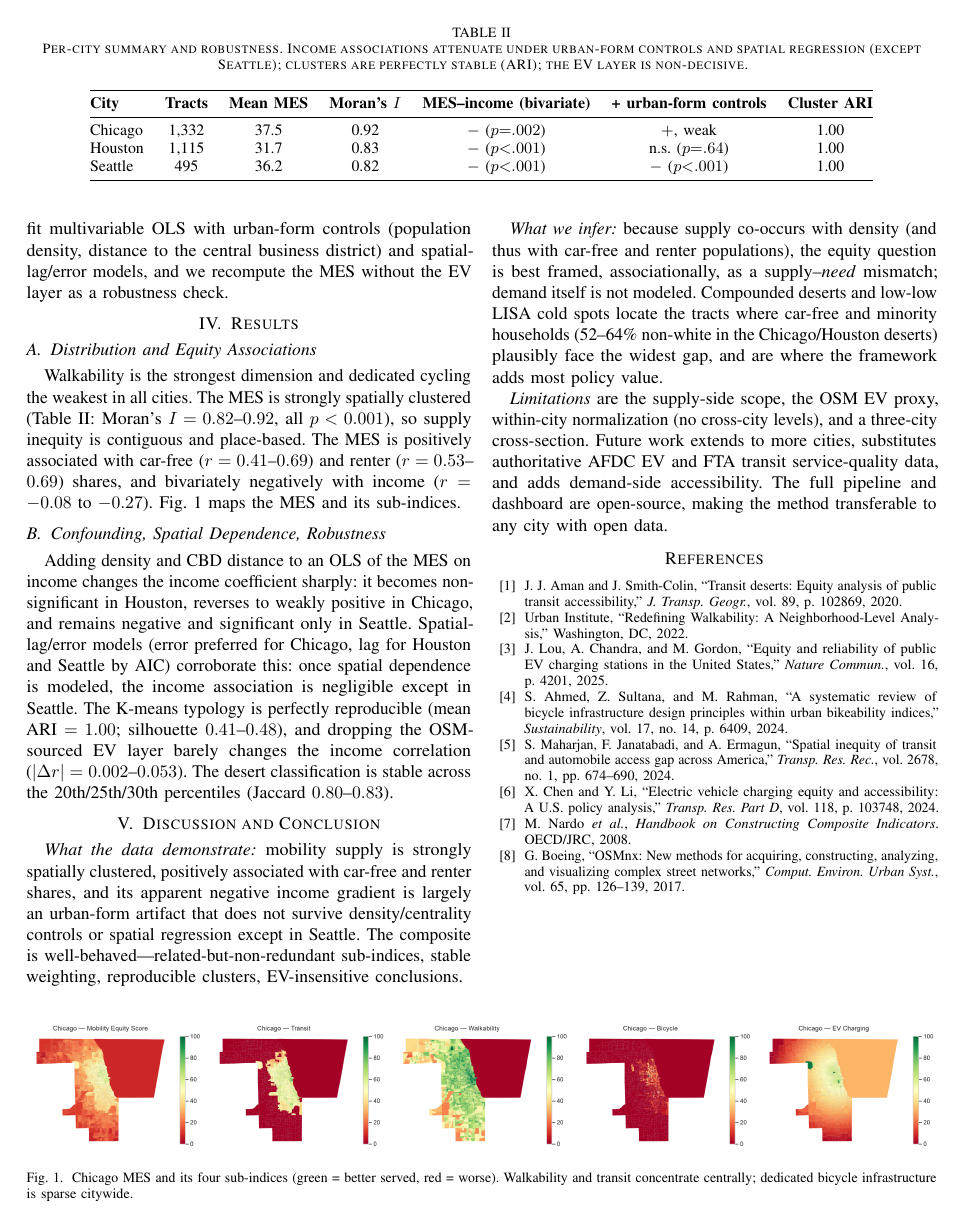
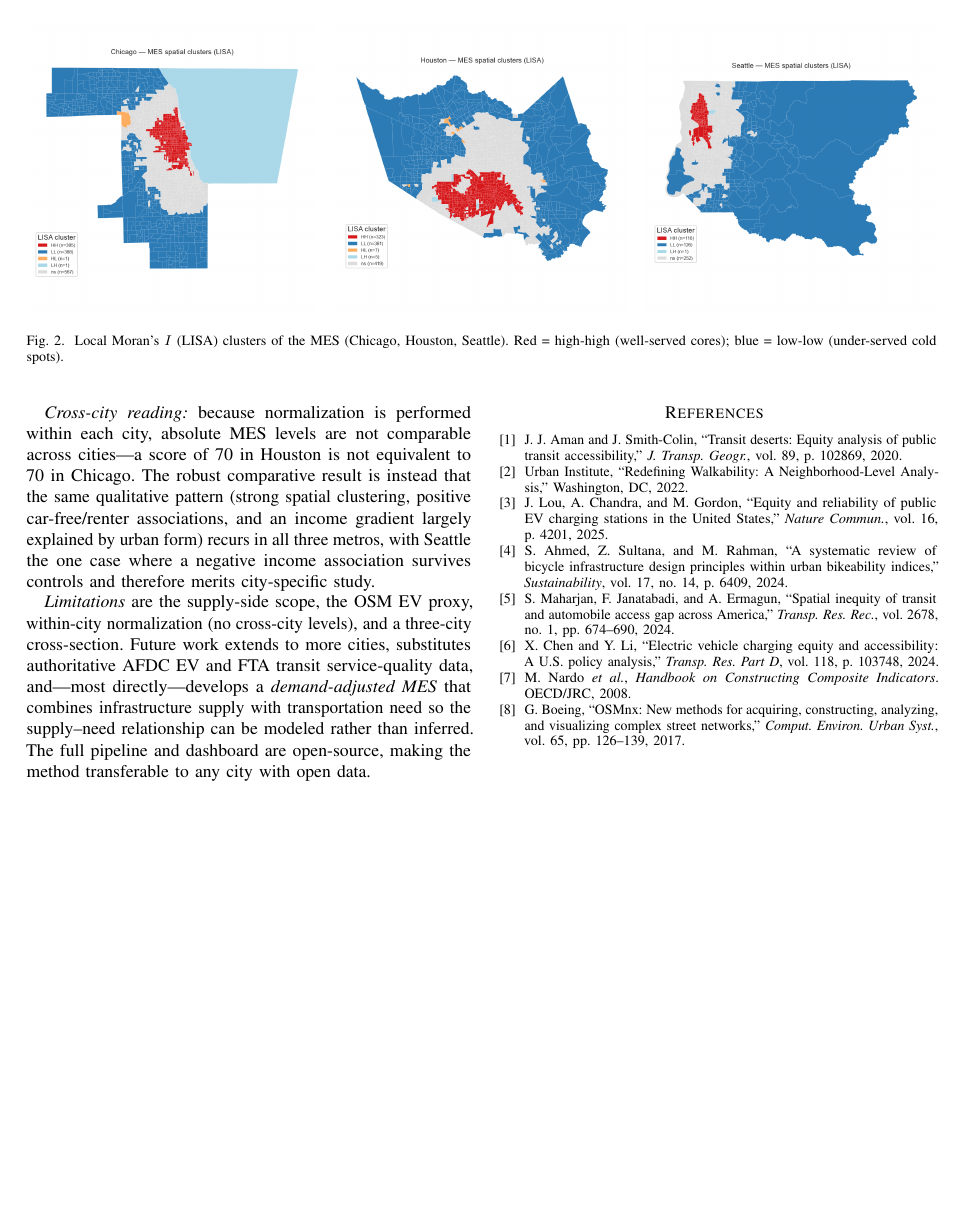
Before and after one commit to aashu55/Capstone_project, a LaTeX paper (report/Short_Paper.tex): page 2 of 2 before the commit and page 3 of 3 after it. Compiled offline with pdfLaTeX.

Commit message:
docs: fill short paper to a balanced 3 pages (add LISA figure, deserts/typology + cross-city paragraphs, balance refs)

```diff
--- a/report/Short_Paper.tex
+++ b/report/Short_Paper.tex
@@ -6,6 +6,7 @@
 \usepackage{cite}
 \usepackage{microtype}
 \usepackage{stfloats}
+\usepackage{balance}
 \usepackage{amsmath}
 \usepackage{graphicx}
 \usepackage{booktabs}
@@ -151,20 +178,17 @@ Seattle & 495 & 36.2 & 0.82 & $-$ ($p{<}.001$) & $-$ ($p{<}.001$) & 1.00 \\
+\begin{figure*}[t]
+\centering
+\includegraphics[width=0.32\textwidth]{lisa_chicago.png}\hfill
+\includegraphics[width=0.32\textwidth]{lisa_houston.png}\hfill
+\includegraphics[width=0.32\textwidth]{lisa_seattle.png}
+\caption{Local Moran's $I$ (LISA) clusters of the MES (Chicago, Houston,
+Seattle). Red = high-high (well-served cores); blue = low-low (under-served
+cold spots).}
+\label{fig:lisa}
+\end{figure*}
+
 \subsection{Confounding, Spatial Dependence, Robustness}
 Adding density and CBD distance to an OLS of the MES on income changes the
 income coefficient sharply: it becomes non-significant in Houston, reverses to
 weakly positive in Chicago, and remains negative and significant only in
 Seattle. Spatial-lag/error models (error preferred for Chicago, lag for Houston
 and Seattle by AIC) corroborate this: once spatial dependence is modeled, the
-income association is negligible except in Seattle. The K-means typology is
-perfectly reproducible (mean ARI $=1.00$; silhouette $0.41$--$0.48$), and
-dropping the OSM-sourced EV layer barely changes the income correlation
-($|\Delta r|=0.002$--$0.053$). The desert classification is stable across the
-20th/25th/30th percentiles (Jaccard $0.80$--$0.83$).
-
-\begin{figure*}[b]
-\centering
-\includegraphics[width=\textwidth]{choropleth_chicago.png}
-\caption{Chicago MES and its four sub-indices (green = better served, red =
-worse). Walkability and transit concentrate centrally; dedicated bicycle
-infrastructure is sparse citywide.}
-\label{fig:map}
-\end{figure*}
@@ -183,4 +213,3 @@ associationally, as a supply--\emph{need} mismatch; demand itself is not
 modeled. Compounded deserts and low-low LISA cold spots locate the tracts where
 car-free and minority households (52--64\% non-white in the Chicago/Houston
 deserts) plausibly face the widest gap, and are where the framework adds most
-policy value.
@@ -187,11 +221,20 @@ policy value.
+\emph{Cross-city reading:} because normalization is performed within each city,
+absolute MES levels are not comparable across cities---a score of 70 in Houston
+is not equivalent to 70 in Chicago. The robust comparative result is instead
+that the same qualitative pattern (strong spatial clustering, positive
+car-free/renter associations, and an income gradient largely explained by urban
+form) recurs in all three metros, with Seattle the one case where a negative
+income association survives controls and therefore merits city-specific study.
 
 \emph{Limitations} are the supply-side scope, the OSM EV proxy, within-city
 normalization (no cross-city levels), and a three-city cross-section. Future
 work extends to more cities, substitutes authoritative AFDC EV and FTA transit
-service-quality data, and adds demand-side accessibility. The full pipeline and
-dashboard are open-source, making the method transferable to any city with open
-data.
+service-quality data, and---most directly---develops a \emph{demand-adjusted MES}
+that combines infrastructure supply with transportation need so the supply--need
+relationship can be modeled rather than inferred. The full pipeline and dashboard
+are open-source, making the method transferable to any city with open data.
 
+\balance
 \begin{thebibliography}{00}
 \bibitem{aman2020} J.~J. Aman and J.~Smith-Colin, ``Transit deserts: Equity analysis of public transit accessibility,'' \emph{J. Transp. Geogr.}, vol.~89, p.~102869, 2020.
 \bibitem{urban2022} Urban Institute, ``Redefining Walkability: A Neighborhood-Level Analysis,'' Washington, DC, 2022.
```
Also changed, not shown: report/Short_Paper.pdf, report/Short_Paper.tex (37 more changed lines).
